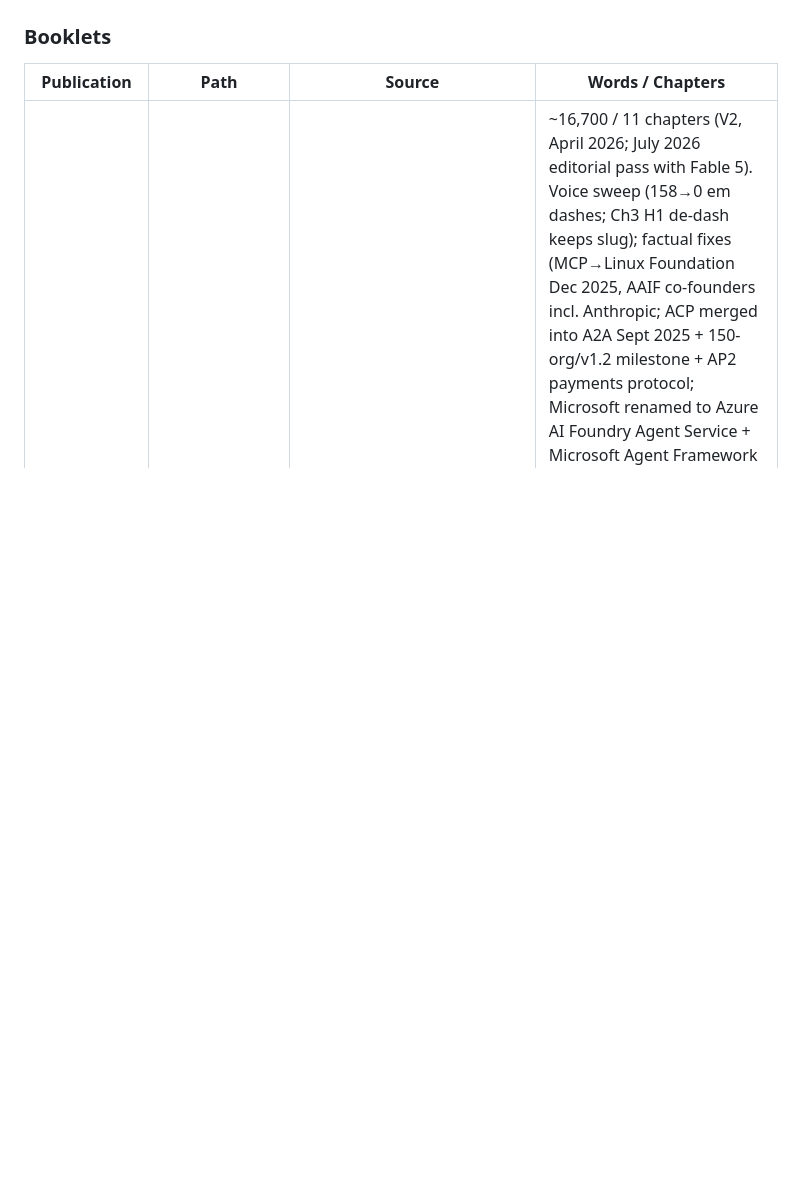
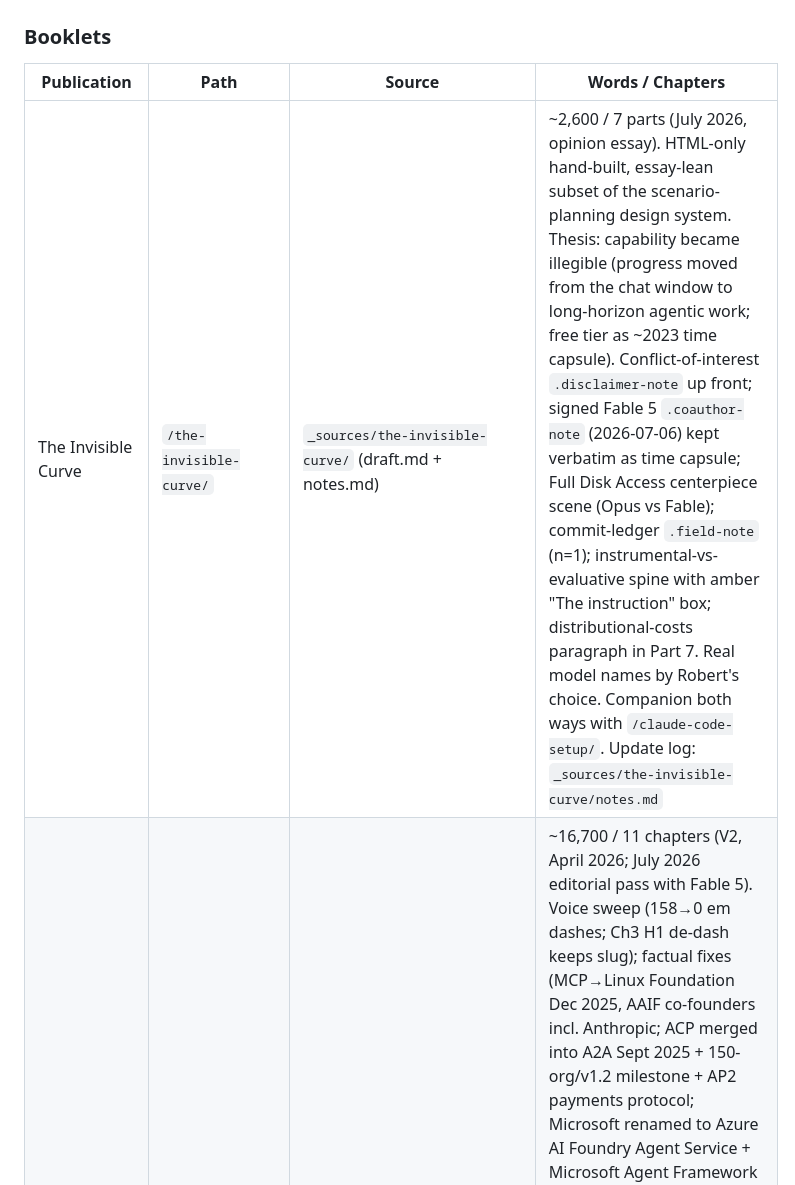
Before and after one commit to robertbarcik/barcik-training-publications, a Markdown page: CLAUDE.md, the part around the change. GitHub-like rendering; blank space fills up the shorter version.

Commit message:
Register The Invisible Curve in the publications table
Co-Authored-By: Claude Fable 5 <noreply@anthropic.com>

```diff
--- a/CLAUDE.md
+++ b/CLAUDE.md
@@ -84,6 +84,7 @@ Publications in this repo follow one of three source-location patterns:
 
 | Publication | Path | Source | Words / Chapters |
 |---|---|---|---|
+| The Invisible Curve | `/the-invisible-curve/` | `_sources/the-invisible-curve/` (draft.md + notes.md) | ~2,600 / 7 parts (July 2026, opinion essay). HTML-only hand-built, essay-lean subset of the scenario-planning design system. Thesis: capability became illegible (progress moved from the chat window to long-horizon agentic work; free tier as ~2023 time capsule). Conflict-of-interest `.disclaimer-note` up front; signed Fable 5 `.coauthor-note` (2026-07-06) kept verbatim as time capsule; Full Disk Access centerpiece scene (Opus vs Fable); commit-ledger `.field-note` (n=1); instrumental-vs-evaluative spine with amber "The instruction" box; distributional-costs paragraph in Part 7. Real model names by Robert's choice. Companion both ways with `/claude-code-setup/`. Update log: `_sources/the-invisible-curve/notes.md` |
 | The Agent Horizon | `/agent-horizon/` | `_sources/agent-horizon/` | ~16,700 / 11 chapters (V2, April 2026; July 2026 editorial pass with Fable 5). Voice sweep (158→0 em dashes; Ch3 H1 de-dash keeps slug); factual fixes (MCP→Linux Foundation Dec 2025, AAIF co-founders incl. Anthropic; ACP merged into A2A Sept 2025 + 150-org/v1.2 milestone + AP2 payments protocol; Microsoft renamed to Azure AI Foundry Agent Service + Microsoft Agent Framework 1.0; Strands = production SDK in Bedrock AgentCore, experiments → Strands Labs; Claude SDK Agent Skills sentence); Ch6 Klarna walk-back caveat; new Ch10 section "A First Reading: July 2026" scoring all six indicators (frontmatter names trigger-log kinship); July notes Ch3 (2026-07-28 MCP spec) + Ch9 (gated frontier → `#m-bloc`); cross-links to `/warden/`, `/token-economics/`, `/llm-human-interaction-patterns/`, mercantilism, scenario-planning, MCP-tutorial repo; `build_html.py` adopted hand-patched deploy fixes (meta/OG block, `.md`→`#slug` Next-links, middot title). Update log: `_sources/agent-horizon/notes.md` |
 | Open-Weight Model Families & Model Selection | `/open-weight-models/` | `_sources/open-weight-models/` (notes.md only) | Interactive, 3 parts (April 2026; July 2026 editorial pass with Fable 5). HTML-only, edit `open-weight-models/index.html` directly; deployed page verified identical to repo before pass. Voice sweep (100→4 em dashes, survivors are sanctioned empty throughput-table cells; card h3s de-dashed to `·`); fact fixes per two Sonnet web checks (DeepSeek never Apache — V3 custom/R1+ MIT; GPT-OSS-120B 5.1B active not 20B; fabricated SGLang-29%/vLLM-Stripe claims → workload-dependent language + PyTorch Foundation backing; Gated DeltaNet → Qwen3-Next; Alibaba 11 quarters; TGI archived Mar 2026; H100 SXM qualifier; Devstral 2 modified MIT; six-weeks stat attributed to HF State of OS Spring 2026; Mistral Large 3 added); NEW challengers family card (DeepSeek, GLM, Kimi, GPT-OSS) + licensing-table rows + "5 + 4" stat card; NEW "A July 2026 Reading" in What to Watch (which re-evaluation signals fired; Muse Spark + Qwen 3.7-Max closed-weight turn; gated frontier → open weights ungateable, links mercantilism `#m-open`/`#m-bloc`; DGX Station GB300); intro cross-link `/token-economics/`; hardware-scoping sentence (H100/H200/Spark named as reference targets). 13 section ids stable. Update log: `_sources/open-weight-models/notes.md` |
 | Building Agentic AI — Design Patterns from Production | `/agentic-design-patterns/` | `_sources/agentic-design-patterns/` | ~28,000 / 10 chapters |
```
